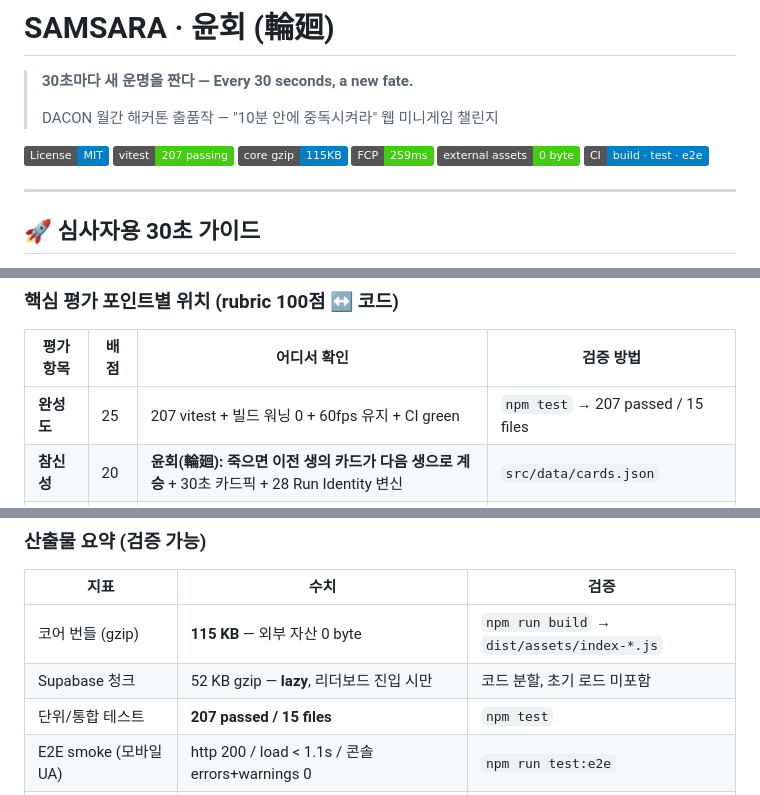
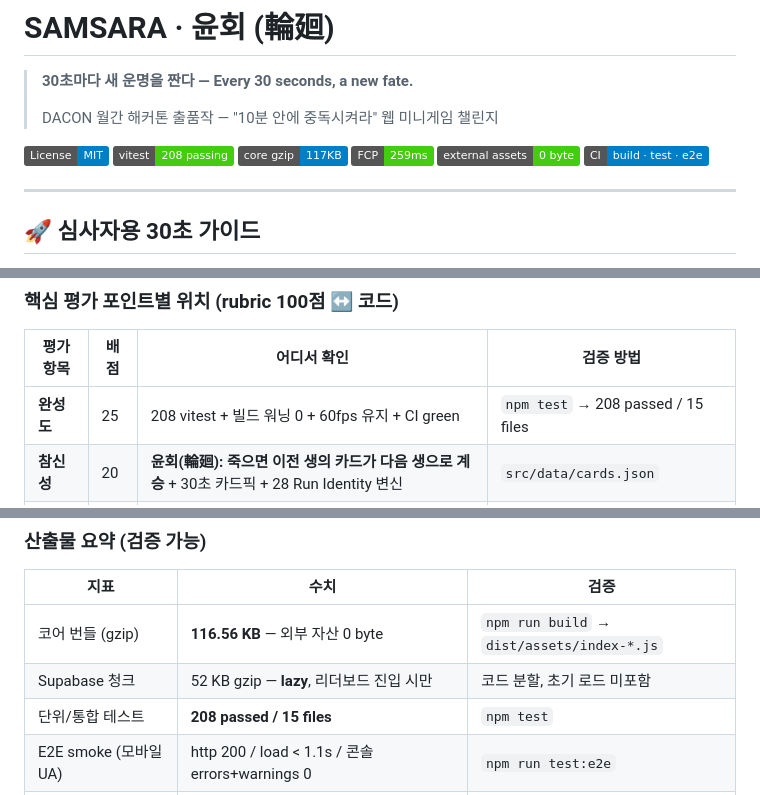
Before and after one commit to dbwls99706/samsara-dacon, a Markdown page: README.md, 3 parts joined by grey strips. Rendered like a GitHub page; badges without logos.

Commit message:
docs(readme): 실측 수치 동기화 — 테스트 207→208, 번들 115→116.56KB

```diff
--- a/README.md
+++ b/README.md
@@ -5,8 +5,8 @@
 > DACON 월간 해커톤 출품작 — "10분 안에 중독시켜라" 웹 미니게임 챌린지
 
 [![License: MIT](https://img.shields.io/badge/License-MIT-blue.svg)](LICENSE)
-[![tests](https://img.shields.io/badge/vitest-207%20passing-brightgreen.svg)](#산출물-요약-검증-가능)
-[![bundle](https://img.shields.io/badge/core%20gzip-115KB-blue.svg)](#산출물-요약-검증-가능)
+[![tests](https://img.shields.io/badge/vitest-208%20passing-brightgreen.svg)](#산출물-요약-검증-가능)
+[![bundle](https://img.shields.io/badge/core%20gzip-117KB-blue.svg)](#산출물-요약-검증-가능)
 [![lighthouse](https://img.shields.io/badge/FCP-259ms-brightgreen.svg)](#산출물-요약-검증-가능)
 [![assets](https://img.shields.io/badge/external%20assets-0%20byte-success.svg)](#라이선스--자산-출처)
 [![CI](https://img.shields.io/badge/CI-build%20·%20test%20·%20e2e-blue.svg)](.github/workflows/ci.yml)
@@ -32,7 +32,7 @@
 
 | 평가 항목 | 배점 | 어디서 확인 | 검증 방법 |
 |---|---|---|---|
-| **완성도** | 25 | 207 vitest + 빌드 워닝 0 + 60fps 유지 + CI green | `npm test` → 207 passed / 15 files |
+| **완성도** | 25 | 208 vitest + 빌드 워닝 0 + 60fps 유지 + CI green | `npm test` → 208 passed / 15 files |
 | **참신성** | 20 | **윤회(輪廻): 죽으면 이전 생의 카드가 다음 생으로 계승** + 30초 카드픽 + 28 Run Identity 변신 | `src/data/cards.json` |
 | **사용성** | 20 | 첫 입력 < 3초, 첫 보상 < 30초, 색약/모션감쇄 지원 | `src/ui/screens.ts` mountTutorial |
 | **일관성** | 20 | docs/ 28종 기획문서 ↔ 코드 1:1, 데이터 주도 설계 | `src/game/cards.ts` (58 op) |
@@ -94,9 +94,9 @@ input.ts ─► state.ts ──EngineEvent──► main.ts ──► render/wor
 
 | 지표 | 수치 | 검증 |
 |---|---|---|
-| 코어 번들 (gzip) | **115 KB** — 외부 자산 0 byte | `npm run build` → `dist/assets/index-*.js` |
+| 코어 번들 (gzip) | **116.56 KB** — 외부 자산 0 byte | `npm run build` → `dist/assets/index-*.js` |
 | Supabase 청크 | 52 KB gzip — **lazy**, 리더보드 진입 시만 | 코드 분할, 초기 로드 미포함 |
-| 단위/통합 테스트 | **207 passed / 15 files** | `npm test` |
+| 단위/통합 테스트 | **208 passed / 15 files** | `npm test` |
 | E2E smoke (모바일 UA) | http 200 / load < 1.1s / 콘솔 errors+warnings 0 | `npm run test:e2e` |
 | 심사자 첫 인상 봇 (32s 입력 sim) | 콘솔 errors 0 / W1 진입 / canvas 등장 < 5s | `npm run test:impression` |
 | Lighthouse-lite (mobile) | FCP **259ms** / CLS **0** / a11y clean / long-task ≤ 1 | `npm run test:lh` |
```
Also changed, not shown: other parts of README.md (+2 -2 lines).
